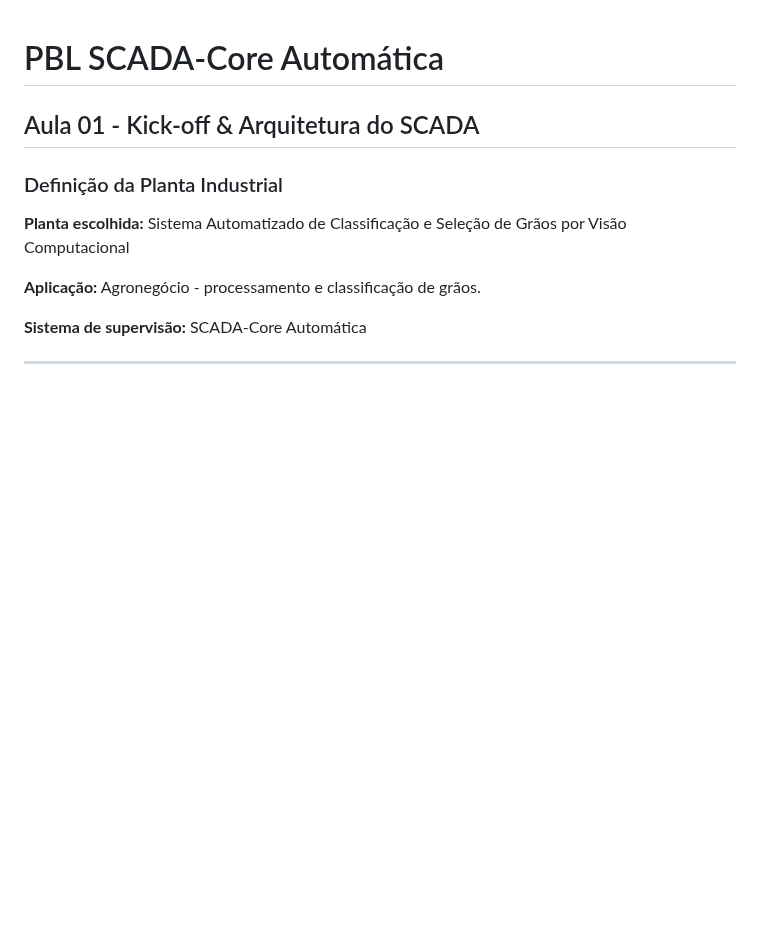
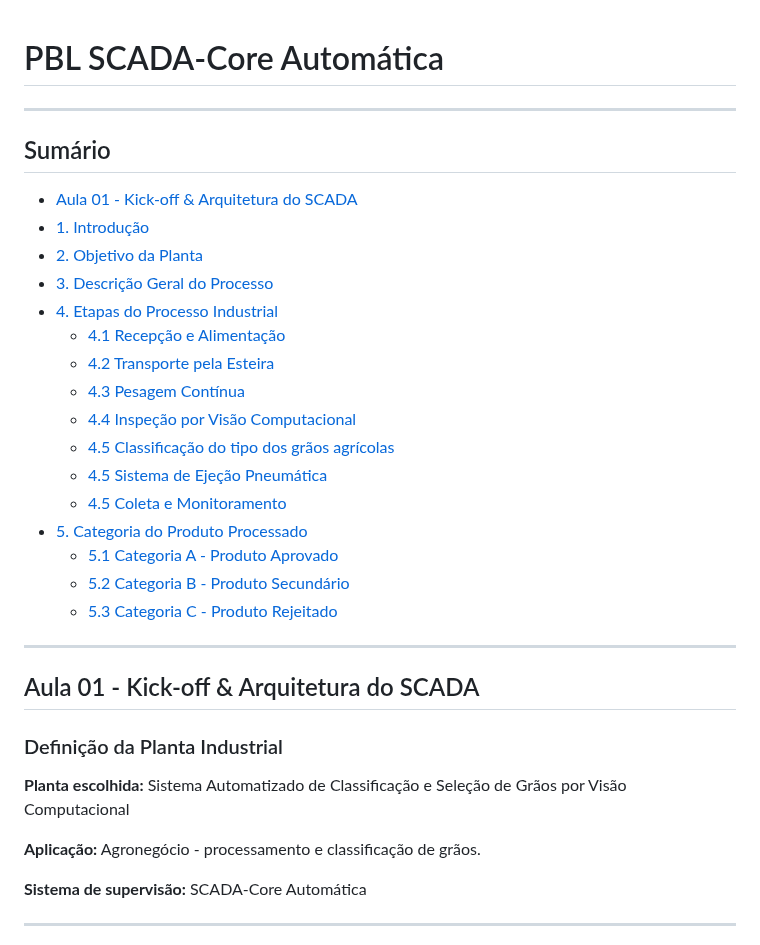
Before and after one commit to felipeconradovidal/SCADA-Core_Automatica_GRUPO4, a Markdown page: README.md, the part around the change. Drawn GitHub-style; blank space fills up the shorter version.

Commit message:
Add table of contents to README.md
Added a table of contents to the README for better navigation.

```diff
--- a/README.md
+++ b/README.md
@@ -1,4 +1,24 @@
 # PBL SCADA-Core Automática
+---
+## Sumário
+
+- [Aula 01 - Kick-off & Arquitetura do SCADA](#aula-01---kick-off--arquitetura-do-scada)
+- [1. Introdução](#1-introdução)
+- [2. Objetivo da Planta](#2-objetivo-da-planta)
+- [3. Descrição Geral do Processo](#3-descrição-geral-do-processo)
+- [4. Etapas do Processo Industrial](#4-etapas-do-processo-industrial)
+  - [4.1 Recepção e Alimentação](#41-recepção-e-alimentação)
+  - [4.2 Transporte pela Esteira](#42-transporte-pela-esteira)
+  - [4.3 Pesagem Contínua](#43-pesagem-contínua)
+  - [4.4 Inspeção por Visão Computacional](#44-inspeção-por-visão-computacional)
+  - [4.5 Classificação do tipo dos grãos agrícolas](#45-classificação-do-tipo-dos-grãos-agrícolas)
+  - [4.5 Sistema de Ejeção Pneumática](#45-sistema-de-ejeção-pneumática)
+  - [4.5 Coleta e Monitoramento](#45-coleta-e-monitoramento)
+- [5. Categoria do Produto Processado](#5-categoria-do-produto-processado)
+  - [5.1 Categoria A - Produto Aprovado](#51-categoria-a---produto-aprovado)
+  - [5.2 Categoria B - Produto Secundário](#52-categoria-b---produto-secundário)
+  - [5.3 Categoria C - Produto Rejeitado](#53-categoria-c---produto-rejeitado)
+---
 
 ## Aula 01 - Kick-off & Arquitetura do SCADA
 
```
